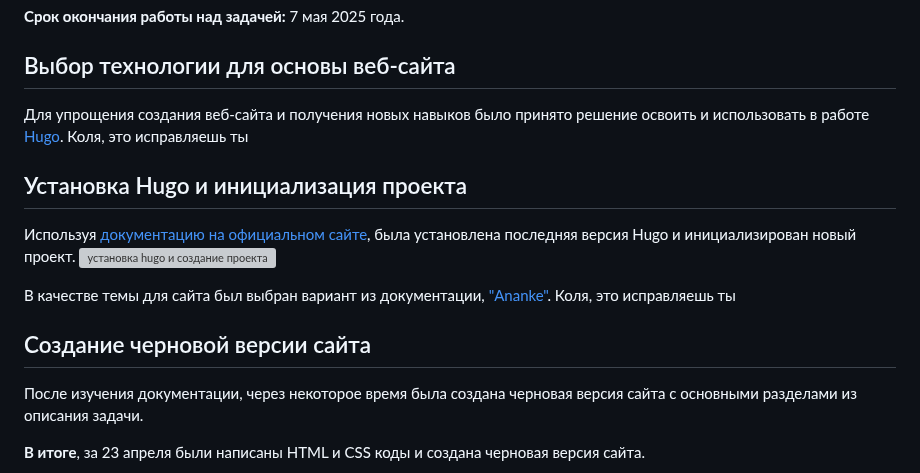
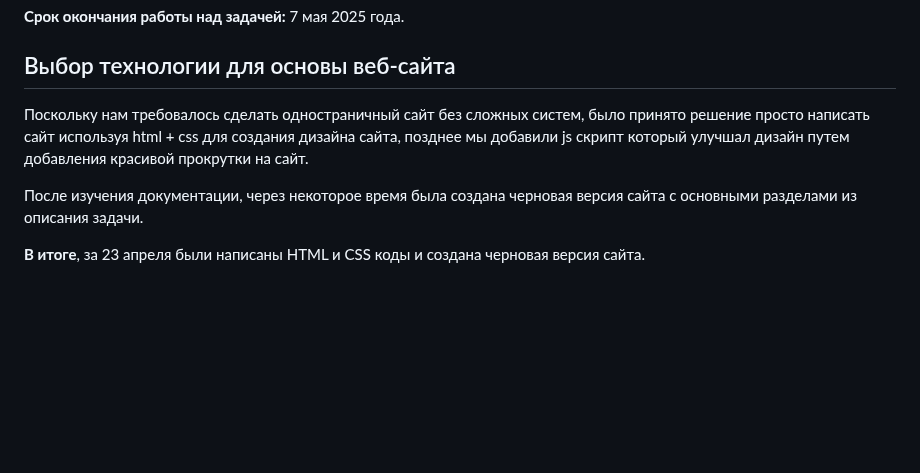
Before and after one commit to KolesnikovaIrina412/praktica, a Markdown page: docs/website.md, the part around one of its changes. Drawn GitHub-style; blank space fills up the shorter version; grey boxes are pictures that could not be loaded.

```diff
--- a/docs/website.md
+++ b/docs/website.md
@@ -2,19 +2,10 @@
 **Срок окончания работы над задачей:** 7 мая 2025 года.
 
 ## Выбор технологии для основы веб-сайта
-Для упрощения создания веб-сайта и получения новых навыков было принято решение освоить и использовать в работе
-[Hugo](https://gohugo.io).
-Коля, это исправляешь ты
+Поскольку нам требовалось сделать одностраничный сайт без сложных систем, было принято решение просто написать
+сайт используя html + css для создания дизайна сайта, позднее мы добавили js скрипт который улучшал дизайн
+путем добавления красивой прокрутки на сайт.
 
-## Установка Hugo и инициализация проекта
-Используя [документацию на официальном сайте](https://gohugo.io/getting-started/quick-start/), была установлена
-последняя версия Hugo и инициализирован новый проект.
-![установка hugo и создание проекта](media/static_website/hugo_init.png)
-
-В качестве темы для сайта был выбран вариант из документации,
-["Ananke"](https://github.com/theNewDynamic/gohugo-theme-ananke).
-Коля, это исправляешь ты
-## Создание черновой версии сайта
 После изучения документации, через некоторое время была создана черновая версия сайта с основными разделами из описания
 задачи.
 
```
Also changed, not shown: other parts of docs/website.md (+1 -1 lines).
